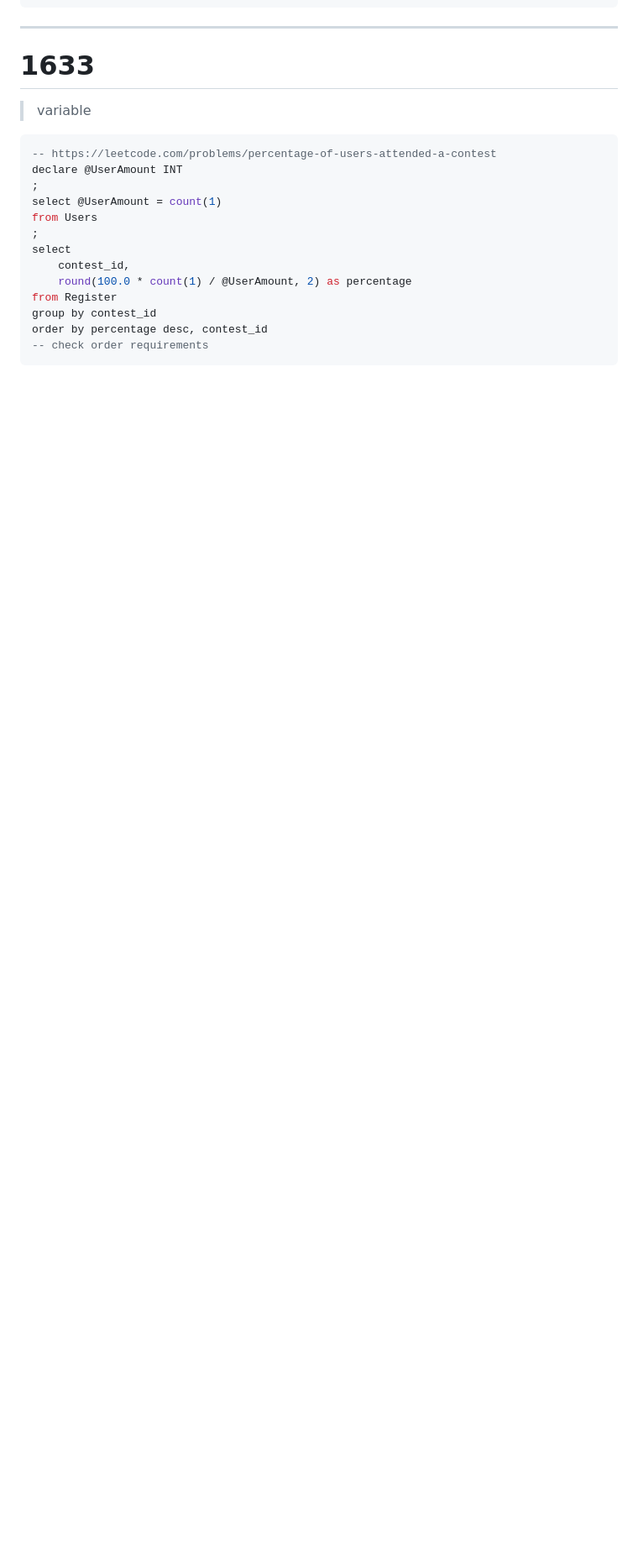
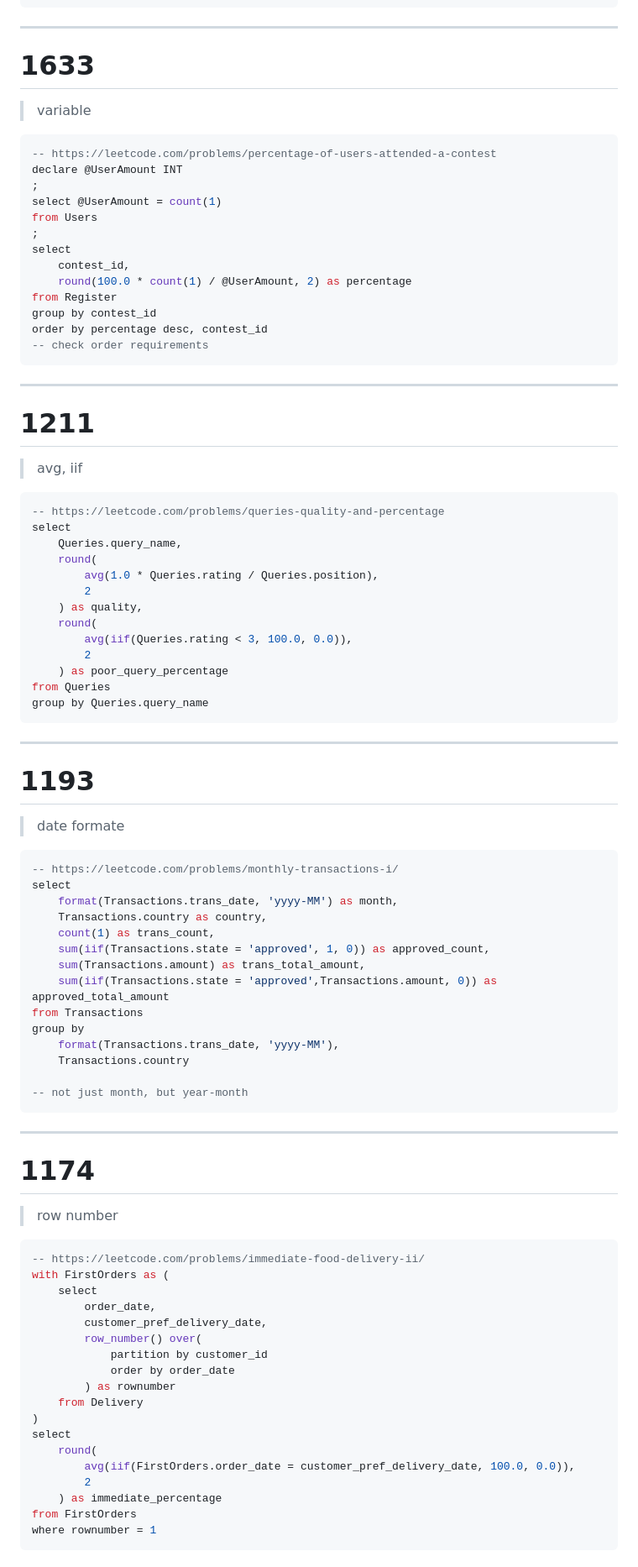
Before and after one commit to urfdvw/card-decks, a Markdown page: MSSQL.md, the part around the change printed below. Shown: that part at 84% size. Rendered like a GitHub page; blank space fills up the shorter version.

````diff
--- a/MSSQL.md
+++ b/MSSQL.md
@@ -506,3 +506,73 @@ group by contest_id
 order by percentage desc, contest_id
 -- check order requirements
 ```
+
+---
+
+# 1211
+> avg, iif
+
+```sql
+-- https://leetcode.com/problems/queries-quality-and-percentage
+select
+    Queries.query_name,
+    round(
+        avg(1.0 * Queries.rating / Queries.position),
+        2
+    ) as quality,
+    round(
+        avg(iif(Queries.rating < 3, 100.0, 0.0)),
+        2
+    ) as poor_query_percentage
+from Queries
+group by Queries.query_name
+```
+
+---
+
+# 1193
+> date formate
+
+```sql
+-- https://leetcode.com/problems/monthly-transactions-i/
+select
+    format(Transactions.trans_date, 'yyyy-MM') as month,
+    Transactions.country as country,
+    count(1) as trans_count,
+    sum(iif(Transactions.state = 'approved', 1, 0)) as approved_count,
+    sum(Transactions.amount) as trans_total_amount,
+    sum(iif(Transactions.state = 'approved',Transactions.amount, 0)) as approved_total_amount
+from Transactions
+group by
+    format(Transactions.trans_date, 'yyyy-MM'),
+    Transactions.country
+
+-- not just month, but year-month
+```
+
+---
+
+# 1174
+> row number
+
+```sql
+-- https://leetcode.com/problems/immediate-food-delivery-ii/
+with FirstOrders as (
+    select
+        order_date,
+        customer_pref_delivery_date,
+        row_number() over(
+            partition by customer_id
+            order by order_date
+        ) as rownumber
+    from Delivery
+)
+select
+    round(
+        avg(iif(FirstOrders.order_date = customer_pref_delivery_date, 100.0, 0.0)),
+        2
+    ) as immediate_percentage
+from FirstOrders
+where rownumber = 1
+```
+
````
Also changed, not shown: other parts of MSSQL.md (+34 -0 lines).
